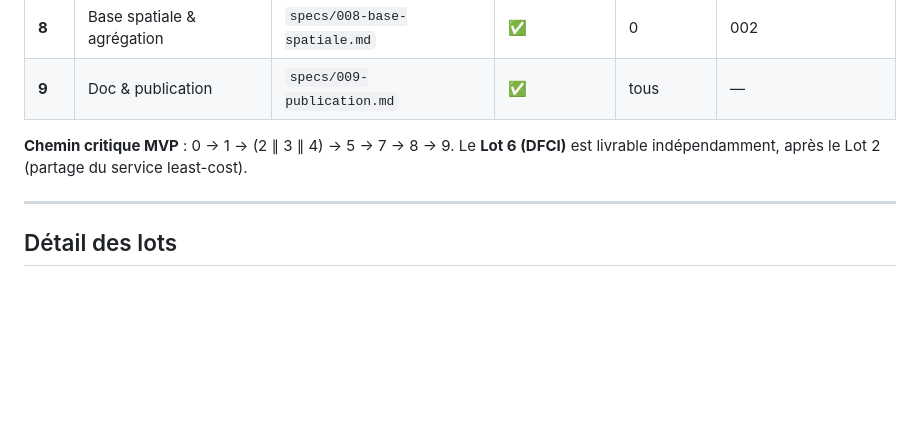
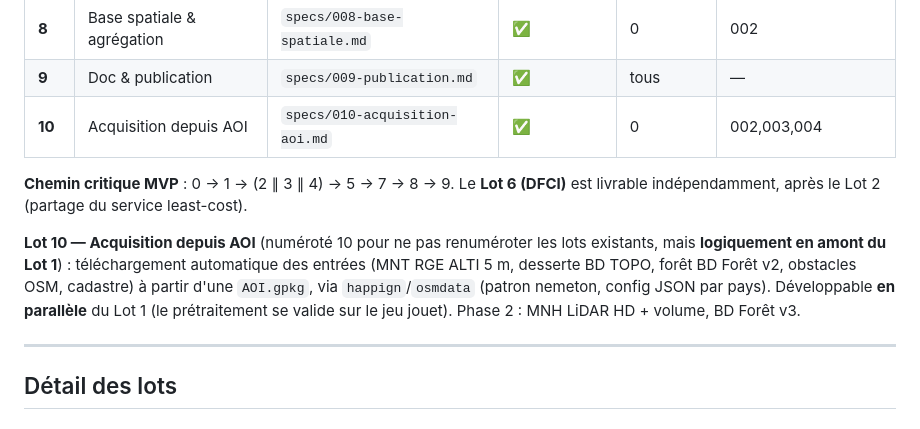
Before and after one commit to pobsteta/foretaccess, a Markdown page: docs/ROADMAP.md, the part around the change. Rendered like a GitHub page; blank space fills up the shorter version.

```diff
--- a/docs/ROADMAP.md
+++ b/docs/ROADMAP.md
@@ -30,9 +30,17 @@ Sylvaccess ne sont « faits » qu'avec **non-régression verte** contre l'oracle
 | **7** | Passage à l'échelle | `specs/007-echelle.md` | ✅ | 2,3,4 | 005 |
 | **8** | Base spatiale & agrégation | `specs/008-base-spatiale.md` | ✅ | 0 | 002 |
 | **9** | Doc & publication | `specs/009-publication.md` | ✅ | tous | — |
+| **10** | Acquisition depuis AOI | `specs/010-acquisition-aoi.md` | ✅ | 0 | 002,003,004 |
 
 **Chemin critique MVP** : 0 → 1 → (2 ∥ 3 ∥ 4) → 5 → 7 → 8 → 9. Le **Lot 6 (DFCI)** est
 livrable indépendamment, après le Lot 2 (partage du service least-cost).
+
+**Lot 10 — Acquisition depuis AOI** (numéroté 10 pour ne pas renuméroter les lots existants,
+mais **logiquement en amont du Lot 1**) : téléchargement automatique des entrées (MNT RGE ALTI
+5 m, desserte BD TOPO, forêt BD Forêt v2, obstacles OSM, cadastre) à partir d'une `AOI.gpkg`,
+via `happign`/`osmdata` (patron nemeton, config JSON par pays). Développable **en parallèle**
+du Lot 1 (le prétraitement se valide sur le jeu jouet). Phase 2 : MNH LiDAR HD + volume,
+BD Forêt v3.
 
 ---
 
```
Also changed, not shown: docs/BACKLOG.md (+26 -0 lines), specs/010-acquisition-aoi.md (added, +181 -0 lines).
